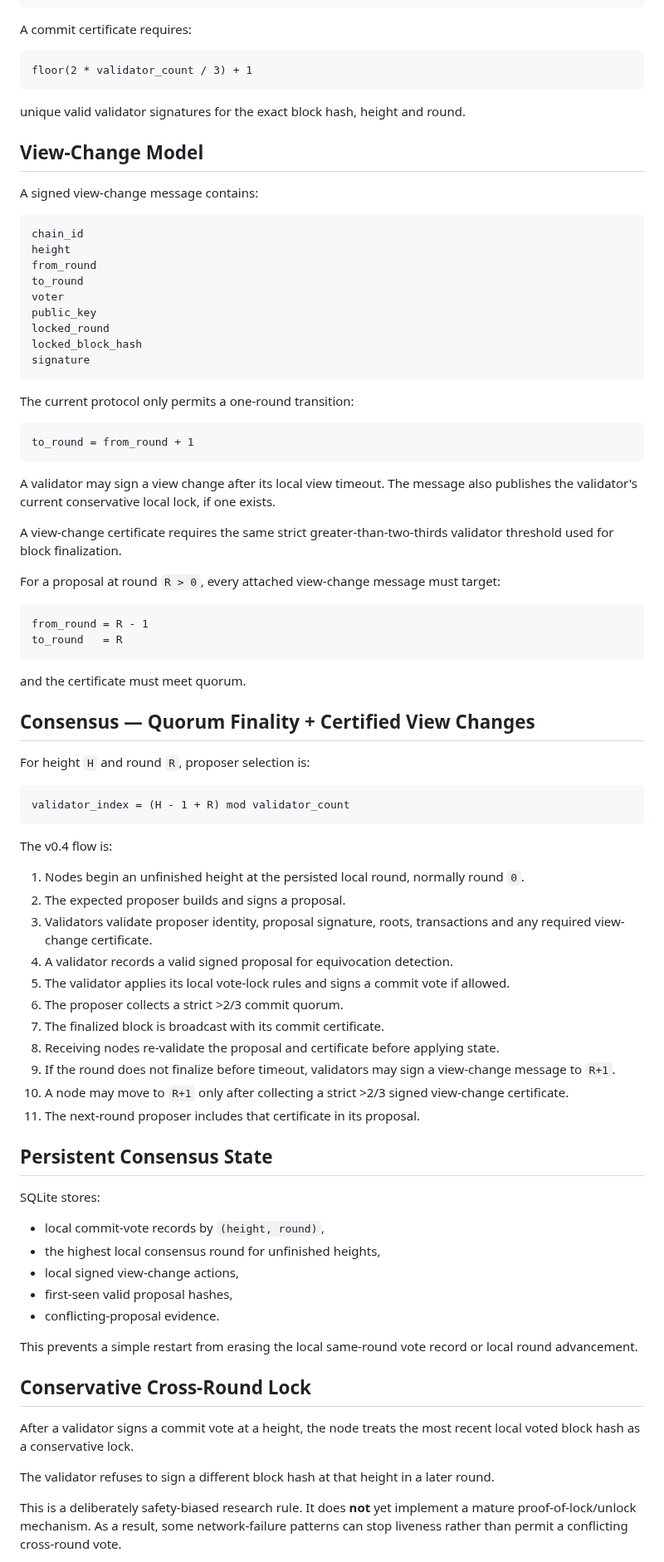
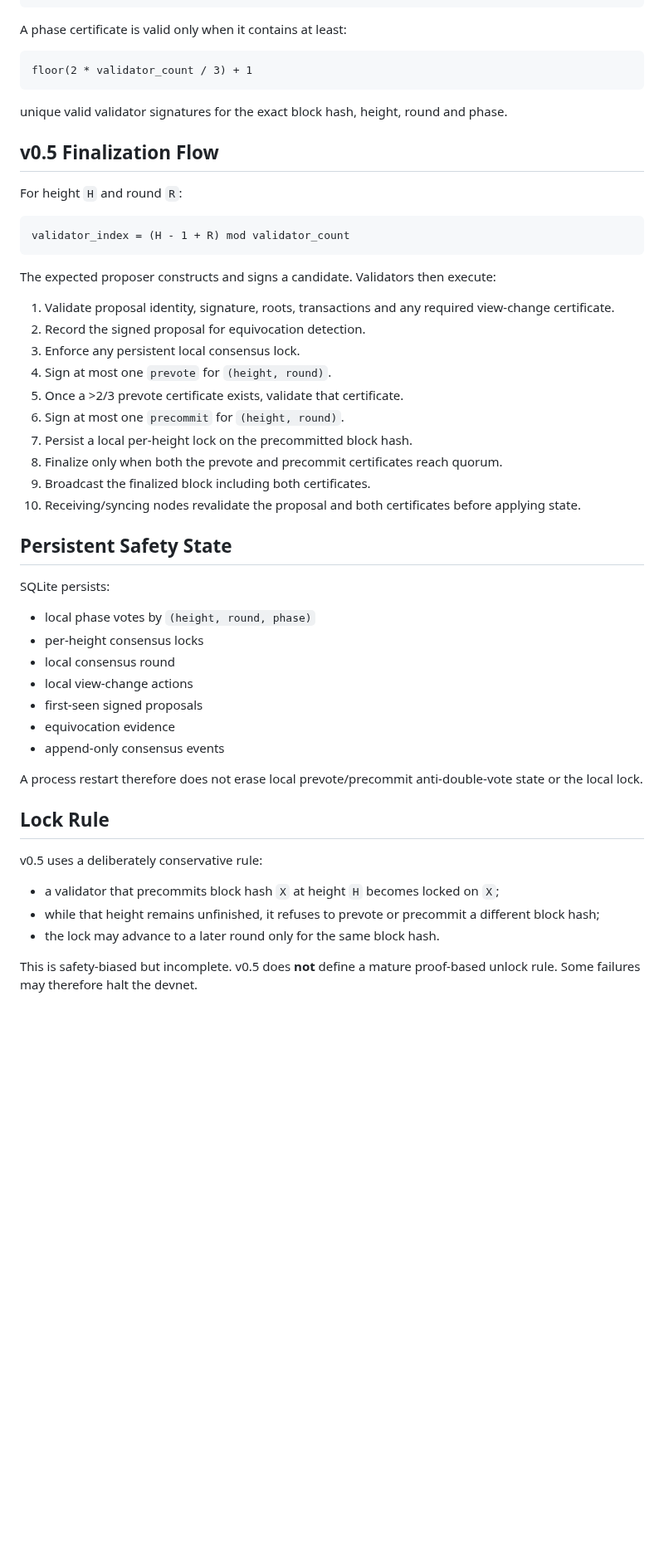
Before and after one commit to navindusasmitha/CrakbitAI, a Markdown page: blockchain/SPEC.md, the part around one of its changes. Shown at 83% size. Rendered like a GitHub page; blank space fills up the shorter version.

Commit message:
Update Crakbit Chain specification to v0.5

````diff
--- a/blockchain/SPEC.md
+++ b/blockchain/SPEC.md
@@ -83,88 +85,56 @@ public_key
 signature
 ```
 
-A commit certificate requires:
+A phase certificate is valid only when it contains at least:
 
 ```text
 floor(2 * validator_count / 3) + 1
 ```
 
-unique valid validator signatures for the exact block hash, height and round.
+unique valid validator signatures for the exact block hash, height, round and phase.
 
-## View-Change Model
+## v0.5 Finalization Flow
 
-A signed view-change message contains:
-
-```text
-chain_id
-height
-from_round
-to_round
-voter
-public_key
-locked_round
-locked_block_hash
-signature
-```
-
-The current protocol only permits a one-round transition:
-
-```text
-to_round = from_round + 1
-```
-
-A validator may sign a view change after its local view timeout. The message also publishes the validator's current conservative local lock, if one exists.
-
-A view-change certificate requires the same strict greater-than-two-thirds validator threshold used for block finalization.
-
-For a proposal at round `R > 0`, every attached view-change message must target:
-
-```text
-from_round = R - 1
-to_round   = R
-```
-
-and the certificate must meet quorum.
-
-## Consensus — Quorum Finality + Certified View Changes
-
-For height `H` and round `R`, proposer selection is:
+For height `H` and round `R`:
 
 ```text
 validator_index = (H - 1 + R) mod validator_count
 ```
 
-The v0.4 flow is:
+The expected proposer constructs and signs a candidate. Validators then execute:
 
-1. Nodes begin an unfinished height at the persisted local round, normally round `0`.
-2. The expected proposer builds and signs a proposal.
-3. Validators validate proposer identity, proposal signature, roots, transactions and any required view-change certificate.
-4. A validator records a valid signed proposal for equivocation detection.
-5. The validator applies its local vote-lock rules and signs a commit vote if allowed.
-6. The proposer collects a strict >2/3 commit quorum.
-7. The finalized block is broadcast with its commit certificate.
-8. Receiving nodes re-validate the proposal and certificate before applying state.
-9. If the round does not finalize before timeout, validators may sign a view-change message to `R+1`.
-10. A node may move to `R+1` only after collecting a strict >2/3 signed view-change certificate.
-11. The next-round proposer includes that certificate in its proposal.
+1. Validate proposal identity, signature, roots, transactions and any required view-change certificate.
+2. Record the signed proposal for equivocation detection.
+3. Enforce any persistent local consensus lock.
+4. Sign at most one `prevote` for `(height, round)`.
+5. Once a >2/3 prevote certificate exists, validate that certificate.
+6. Sign at most one `precommit` for `(height, round)`.
+7. Persist a local per-height lock on the precommitted block hash.
+8. Finalize only when both the prevote and precommit certificates reach quorum.
+9. Broadcast the finalized block including both certificates.
+10. Receiving/syncing nodes revalidate the proposal and both certificates before applying state.
 
-## Persistent Consensus State
+## Persistent Safety State
 
-SQLite stores:
+SQLite persists:
 
-- local commit-vote records by `(height, round)`,
-- the highest local consensus round for unfinished heights,
-- local signed view-change actions,
-- first-seen valid proposal hashes,
-- conflicting-proposal evidence.
+- local phase votes by `(height, round, phase)`
+- per-height consensus locks
+- local consensus round
+- local view-change actions
+- first-seen signed proposals
+- equivocation evidence
+- append-only consensus events
 
-This prevents a simple restart from erasing the local same-round vote record or local round advancement.
+A process restart therefore does not erase local prevote/precommit anti-double-vote state or the local lock.
 
-## Conservative Cross-Round Lock
+## Lock Rule
 
-After a validator signs a commit vote at a height, the node treats the most recent local voted block hash as a conservative lock.
+v0.5 uses a deliberately conservative rule:
 
-The validator refuses to sign a different block hash at that height in a later round.
+- a validator that precommits block hash `X` at height `H` becomes locked on `X`;
+- while that height remains unfinished, it refuses to prevote or precommit a different block hash;
+- the lock may advance to a later round only for the same block hash.
 
-This is a deliberately safety-biased research rule. It does **not** yet implement a mature proof-of-lock/unlock mechanism. As a result, some network-failure patterns can stop liveness rather than permit a conflicting cross-round vote.
+This is safety-biased but incomplete. v0.5 does **not** define a mature proof-based unlock rule. Some failures may therefore halt the devnet.
 
````
Also changed, not shown: other parts of blockchain/SPEC.md (+48 -58 lines).
